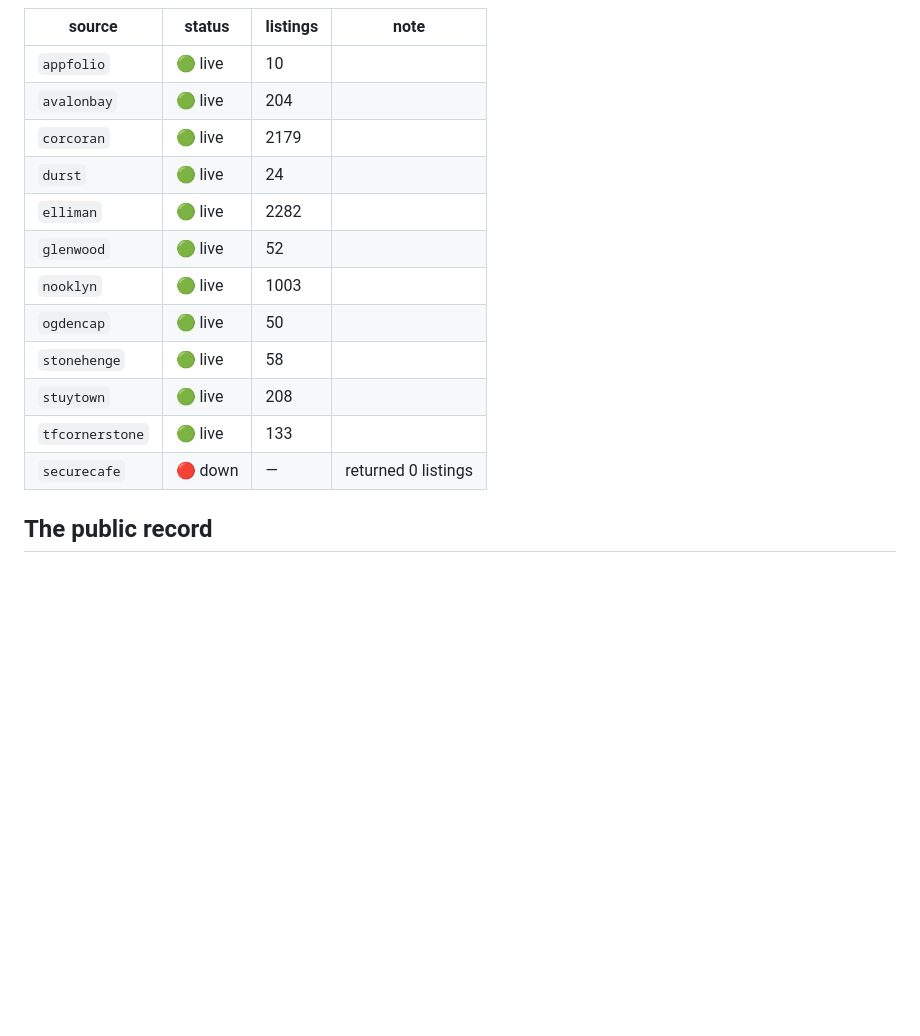
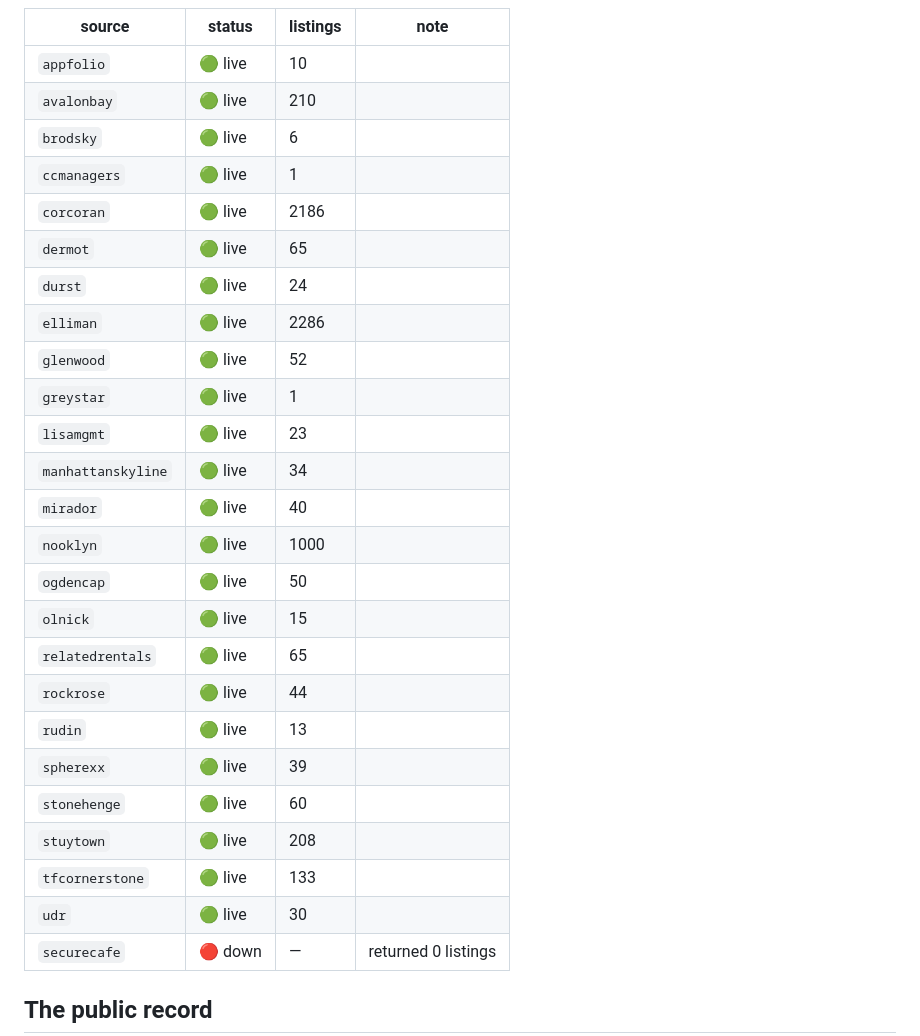
Before and after one commit to pauljump/pricefixed, a Markdown page: README.md, the part around one of its changes. GitHub-like rendering; blank space fills up the shorter version.

Commit message:
chore: refresh feed status [skip ci]

```diff
--- a/README.md
+++ b/README.md
@@ -155,16 +155,29 @@ shows up as broken, not as silence.
 | source | status | listings | note |
 |---|---|---|---|
 | `appfolio` | 🟢 live | 10 |  |
-| `avalonbay` | 🟢 live | 204 |  |
-| `corcoran` | 🟢 live | 2179 |  |
+| `avalonbay` | 🟢 live | 210 |  |
+| `brodsky` | 🟢 live | 6 |  |
+| `ccmanagers` | 🟢 live | 1 |  |
+| `corcoran` | 🟢 live | 2186 |  |
+| `dermot` | 🟢 live | 65 |  |
 | `durst` | 🟢 live | 24 |  |
-| `elliman` | 🟢 live | 2282 |  |
+| `elliman` | 🟢 live | 2286 |  |
 | `glenwood` | 🟢 live | 52 |  |
-| `nooklyn` | 🟢 live | 1003 |  |
+| `greystar` | 🟢 live | 1 |  |
+| `lisamgmt` | 🟢 live | 23 |  |
+| `manhattanskyline` | 🟢 live | 34 |  |
+| `mirador` | 🟢 live | 40 |  |
+| `nooklyn` | 🟢 live | 1000 |  |
 | `ogdencap` | 🟢 live | 50 |  |
-| `stonehenge` | 🟢 live | 58 |  |
+| `olnick` | 🟢 live | 15 |  |
+| `relatedrentals` | 🟢 live | 65 |  |
+| `rockrose` | 🟢 live | 44 |  |
+| `rudin` | 🟢 live | 13 |  |
+| `spherexx` | 🟢 live | 39 |  |
+| `stonehenge` | 🟢 live | 60 |  |
 | `stuytown` | 🟢 live | 208 |  |
 | `tfcornerstone` | 🟢 live | 133 |  |
+| `udr` | 🟢 live | 30 |  |
 | `securecafe` | 🔴 down | — | returned 0 listings |
 <!-- FEED-STATUS:END -->
 
```
Also changed, not shown: other parts of README.md (+1 -1 lines).
